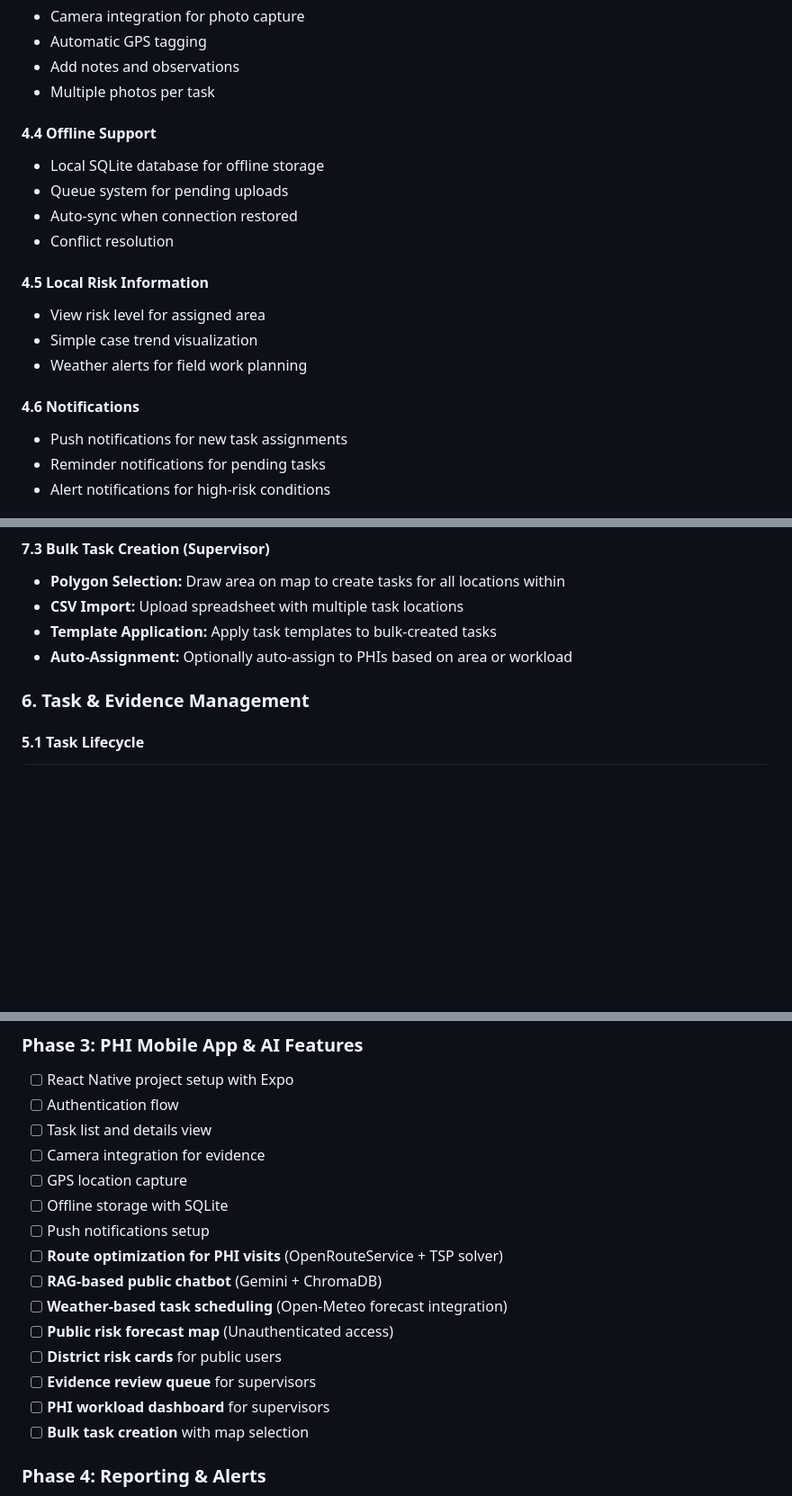
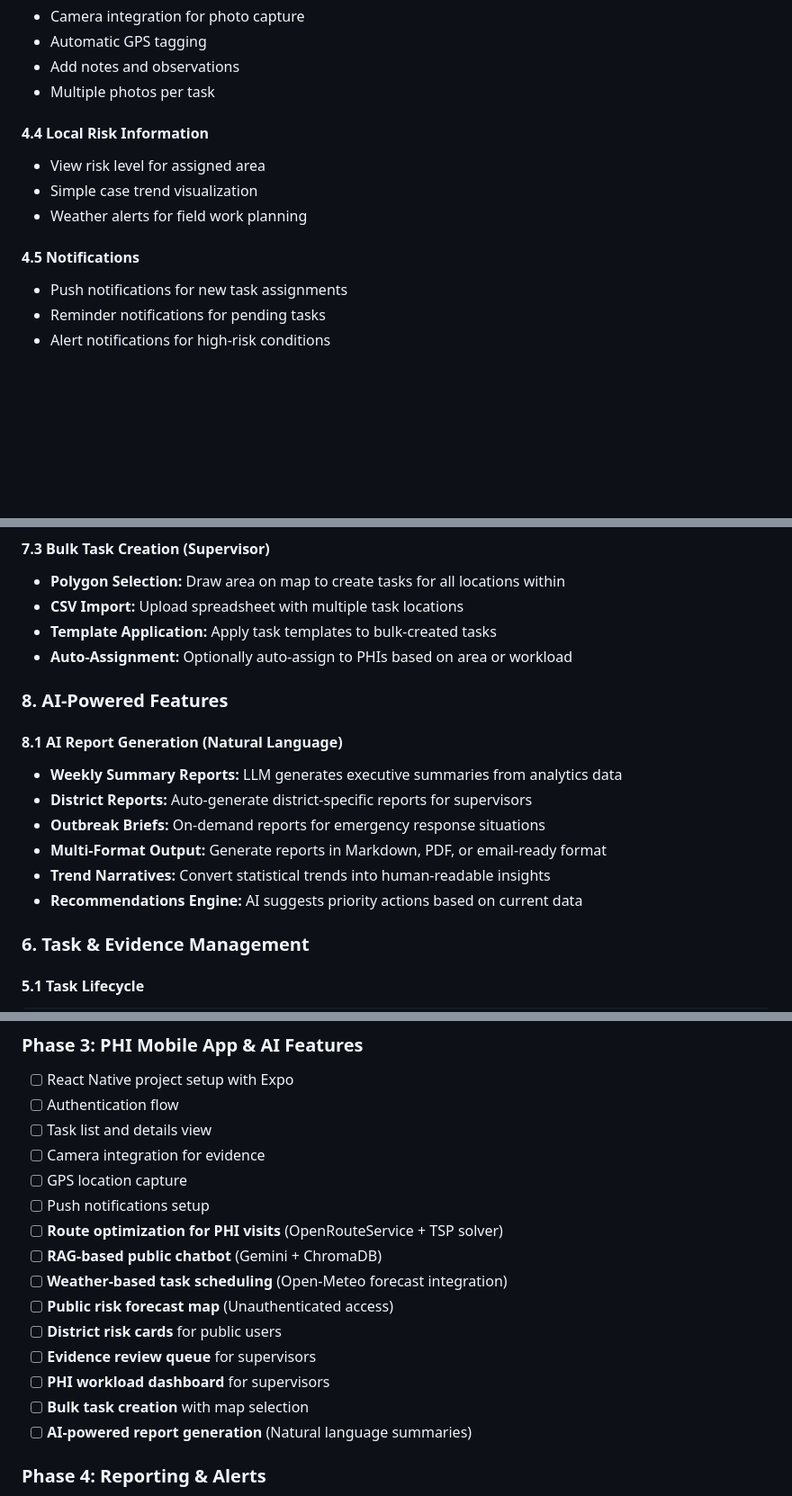
Before and after one commit to cnkarunarathna/epilink-system, a Markdown page: README.md, 3 parts joined by grey strips. Shown at 90% size. Rendered like a GitHub page; blank space fills up the shorter version.

Commit message:
update scope

```diff
--- a/README.md
+++ b/README.md
@@ -174,20 +173,13 @@ EpiLink is a comprehensive, full-stack, role-based platform designed for Sri Lan
 - Add notes and observations
 - Multiple photos per task
 
-#### 4.4 Offline Support
-
-- Local SQLite database for offline storage
-- Queue system for pending uploads
-- Auto-sync when connection restored
-- Conflict resolution
-
-#### 4.5 Local Risk Information
+#### 4.4 Local Risk Information
 
 - View risk level for assigned area
 - Simple case trend visualization
 - Weather alerts for field work planning
 
-#### 4.6 Notifications
+#### 4.5 Notifications
 
 - Push notifications for new task assignments
 - Reminder notifications for pending tasks
@@ -252,6 +244,17 @@ EpiLink is a comprehensive, full-stack, role-based platform designed for Sri Lan
 - **CSV Import:** Upload spreadsheet with multiple task locations
 - **Template Application:** Apply task templates to bulk-created tasks
 - **Auto-Assignment:** Optionally auto-assign to PHIs based on area or workload
+
+### 8. AI-Powered Features
+
+#### 8.1 AI Report Generation (Natural Language)
+
+- **Weekly Summary Reports:** LLM generates executive summaries from analytics data
+- **District Reports:** Auto-generate district-specific reports for supervisors
+- **Outbreak Briefs:** On-demand reports for emergency response situations
+- **Multi-Format Output:** Generate reports in Markdown, PDF, or email-ready format
+- **Trend Narratives:** Convert statistical trends into human-readable insights
+- **Recommendations Engine:** AI suggests priority actions based on current data
 
 ### 6. Task & Evidence Management
 
@@ -423,7 +426,6 @@ Created → Assigned → In Progress → Submitted → Verified → Completed
 - [ ] Task list and details view
 - [ ] Camera integration for evidence
 - [ ] GPS location capture
-- [ ] Offline storage with SQLite
 - [ ] Push notifications setup
 - [ ] **Route optimization for PHI visits** (OpenRouteService + TSP solver)
 - [ ] **RAG-based public chatbot** (Gemini + ChromaDB)
@@ -433,6 +435,7 @@ Created → Assigned → In Progress → Submitted → Verified → Completed
 - [ ] **Evidence review queue** for supervisors
 - [ ] **PHI workload dashboard** for supervisors
 - [ ] **Bulk task creation** with map selection
+- [ ] **AI-powered report generation** (Natural language summaries)
 
 ### Phase 4: Reporting & Alerts
 
```
Also changed, not shown: other parts of README.md (+0 -1 lines).
